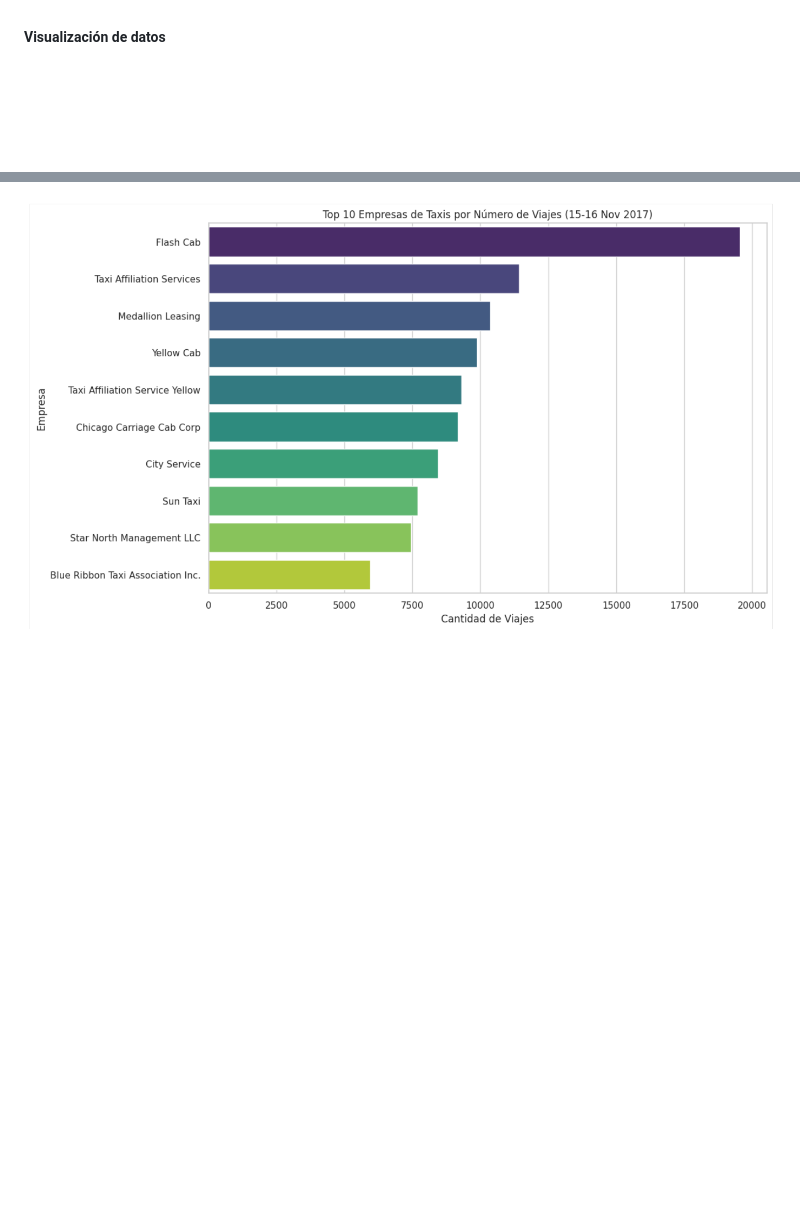
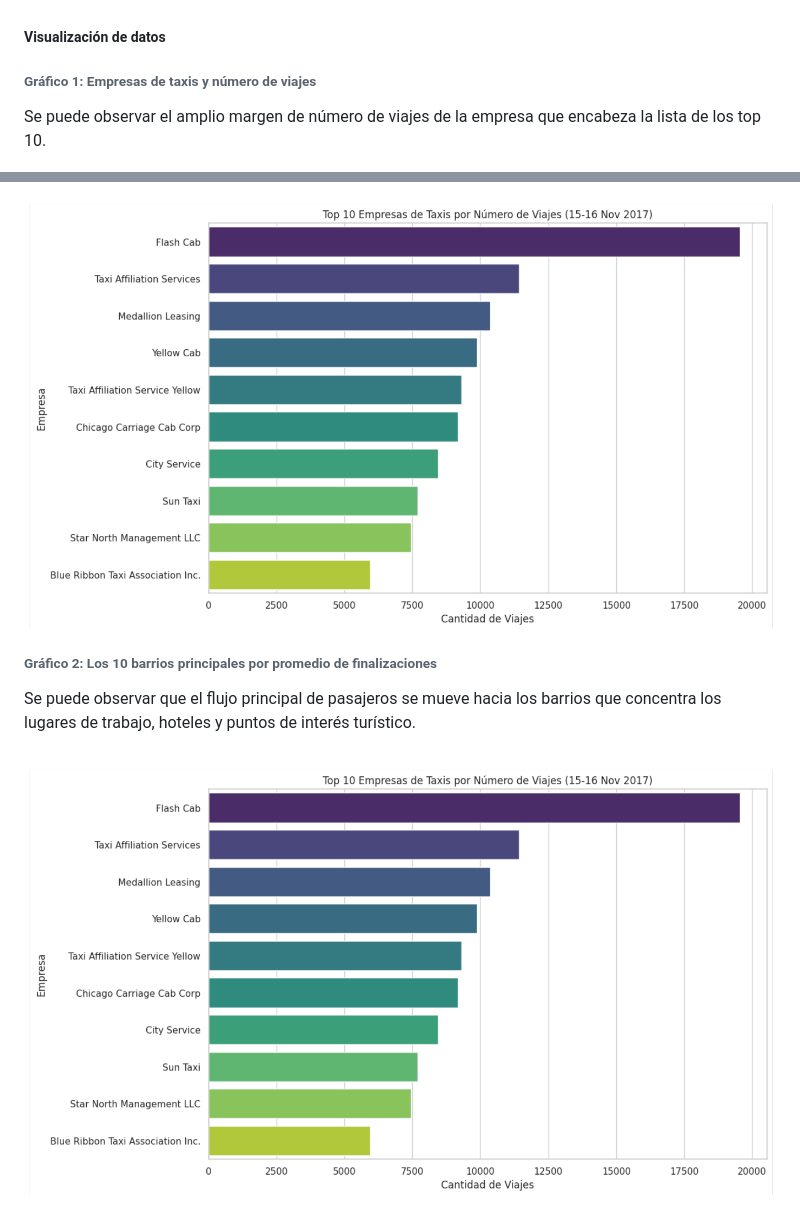
Before and after one commit to DataAnalystWil/DataAnalystWil, a Markdown page: README.md, 2 parts joined by grey strips. Rendered like a GitHub page; blank space fills up the shorter version.

```diff
--- a/README.md
+++ b/README.md
@@ -55,4 +55,14 @@ Al comparar los resultados de ambos gráficos, notamos que mientras la oferta (e
 
 ##### Visualización de datos
 
+###### **Gráfico 1: Empresas de taxis y número de viajes**
+
+Se puede observar el amplio margen de número de viajes de la empresa que encabeza la lista de los top 10.
+
 ![Empresas de viajes y números de viajes](https://github.com/DataAnalystWil/DataAnalystWil/blob/5a44b360dab0cce9602c85482a30bb1cfc2b1d62/Top%2010%20Empresas%20Viajes.png)
+
+###### **Gráfico 2: Los 10 barrios principales por promedio de finalizaciones**
+
+Se puede observar que el flujo principal de pasajeros se mueve hacia los barrios que concentra los lugares de trabajo, hoteles y puntos de interés turístico.
+
+![Empresas de viajes y números de viajes](https://github.com/DataAnalystWil/DataAnalystWil/blob/5a44b360dab0cce9602c85482a30bb1cfc2b1d62/Top%2010%20Empresas%20Viajes.png)
```
